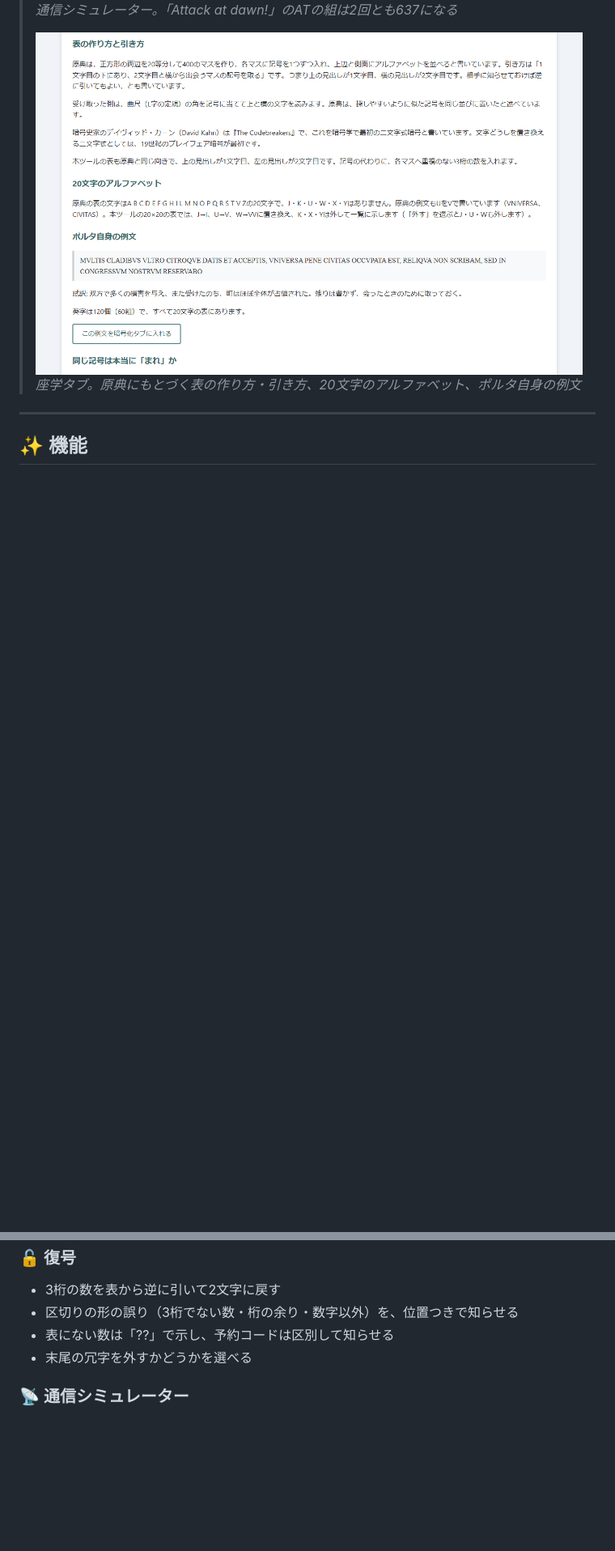
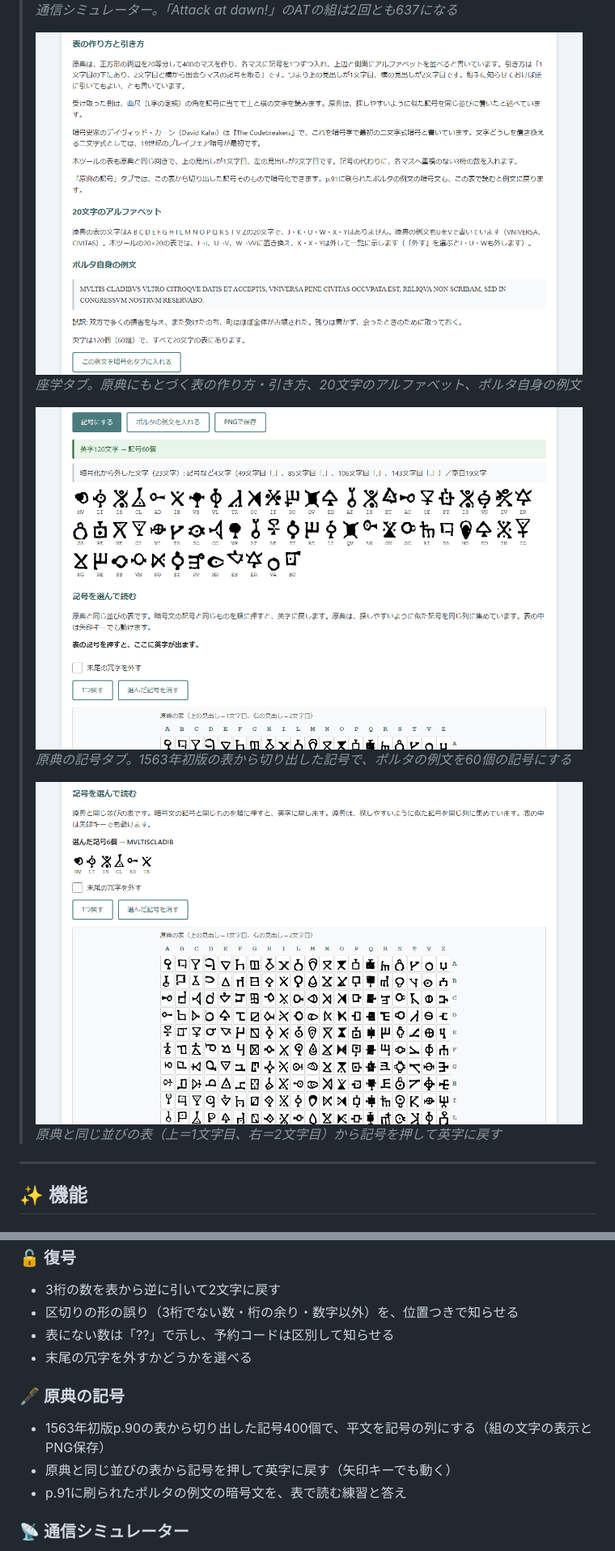
Before and after one commit to ipusiron/porta-cipherlab, a Markdown page: README.md, 2 parts joined by grey strips. Shown at 81% size. GitHub-like rendering; pictures changed too: assets/screenshot4.png, assets/screenshot5.png (added), assets/screenshot6.png (added); blank space fills up the shorter version.

```diff
--- a/README.md
+++ b/README.md
@@ -72,6 +72,12 @@ hub: true
 >
 >![座学タブの表の作り方と引き方](assets/screenshot4.png)
 >*座学タブ。原典にもとづく表の作り方・引き方、20文字のアルファベット、ポルタ自身の例文*
+>
+>![原典の記号タブでポルタの例文を記号にしたところ](assets/screenshot5.png)
+>*原典の記号タブ。1563年初版の表から切り出した記号で、ポルタの例文を60個の記号にする*
+>
+>![原典と同じ並びの表から記号を選んで読むところ](assets/screenshot6.png)
+>*原典と同じ並びの表（上＝1文字目、右＝2文字目）から記号を押して英字に戻す*
 
 ---
 
@@ -101,6 +107,12 @@ hub: true
 - 表にない数は「??」で示し、予約コードは区別して知らせる
 - 末尾の冗字を外すかどうかを選べる
 
+### 🖋️ 原典の記号
+
+- 1563年初版p.90の表から切り出した記号400個で、平文を記号の列にする（組の文字の表示とPNG保存）
+- 原典と同じ並びの表から記号を押して英字に戻す（矢印キーでも動く）
+- p.91に刷られたポルタの例文の暗号文を、表で読む練習と答え
+
 ### 📡 通信シミュレーター
 
 - 送る側の暗号化 → 数字の列の送信 → 受ける側の復号を、いまの表で通しで行う
```
Also changed, not shown: other parts of README.md (+24 -2 lines), assets/screenshot2.png, 2 other files.
